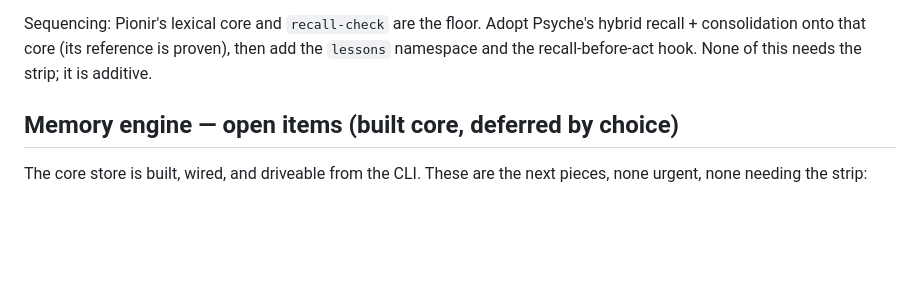
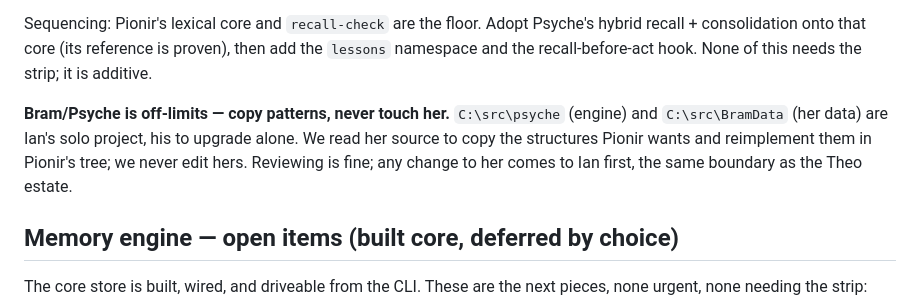
Before and after one commit to TheArtificialArchitect/Pionir, a Markdown page: docs/ARCHITECTURE_DECISIONS_2026-09.md, the part around the change. GitHub-like rendering; blank space fills up the shorter version.

Commit message:
Bram is off-limits: copy her patterns, never touch her tree
Ian's boundary. Psyche/Bram (C:\src\psyche, data C:\src\BramData) is his solo
project, his to upgrade and mess with alone. Pionir reads her source to copy the
memory structures it wants and reimplements them in Pionir's own tree; it never
edits hers. Reviewing is fine, any change to her comes to Ian first - the same
boundary as the Theo estate.

Co-Authored-By: Claude Opus 4.8 <noreply@anthropic.com>
Claude-Session: https://claude.ai/code/session_01MhMLsiGjqBucNJvie7tJQo

```diff
--- a/docs/ARCHITECTURE_DECISIONS_2026-09.md
+++ b/docs/ARCHITECTURE_DECISIONS_2026-09.md
@@ -143,6 +143,12 @@ Psyche's hybrid recall + consolidation onto that core (its reference is proven),
 then add the `lessons` namespace and the recall-before-act hook. None of this
 needs the strip; it is additive.
 
+**Bram/Psyche is off-limits — copy patterns, never touch her.** `C:\src\psyche`
+(engine) and `C:\src\BramData` (her data) are Ian's solo project, his to upgrade
+alone. We read her source to copy the structures Pionir wants and reimplement
+them in Pionir's tree; we never edit hers. Reviewing is fine; any change to her
+comes to Ian first, the same boundary as the Theo estate.
+
 ## Memory engine — open items (built core, deferred by choice)
 
 The core store is built, wired, and driveable from the CLI. These are the next
```
